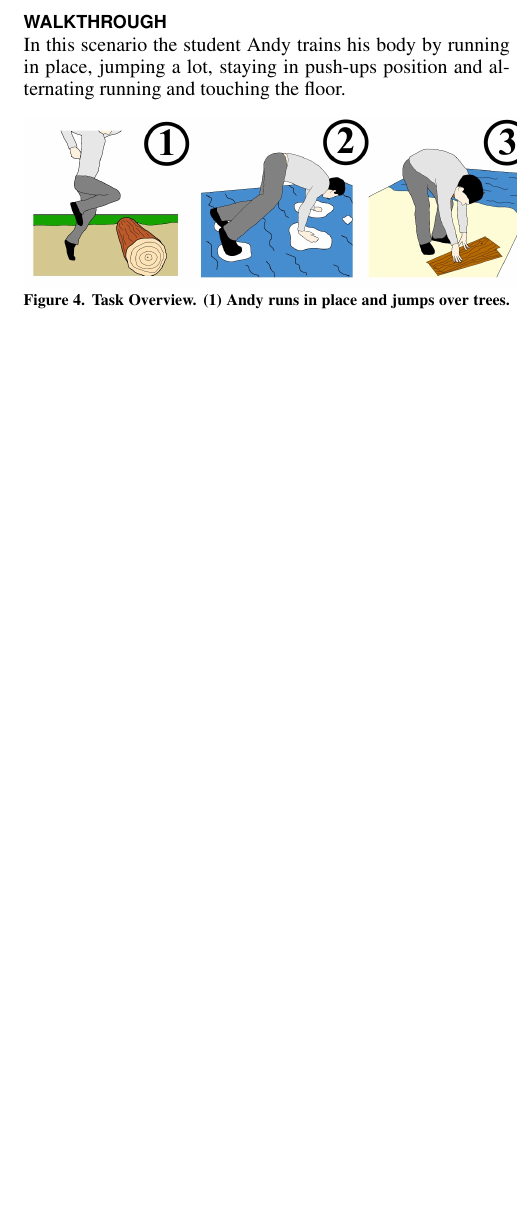
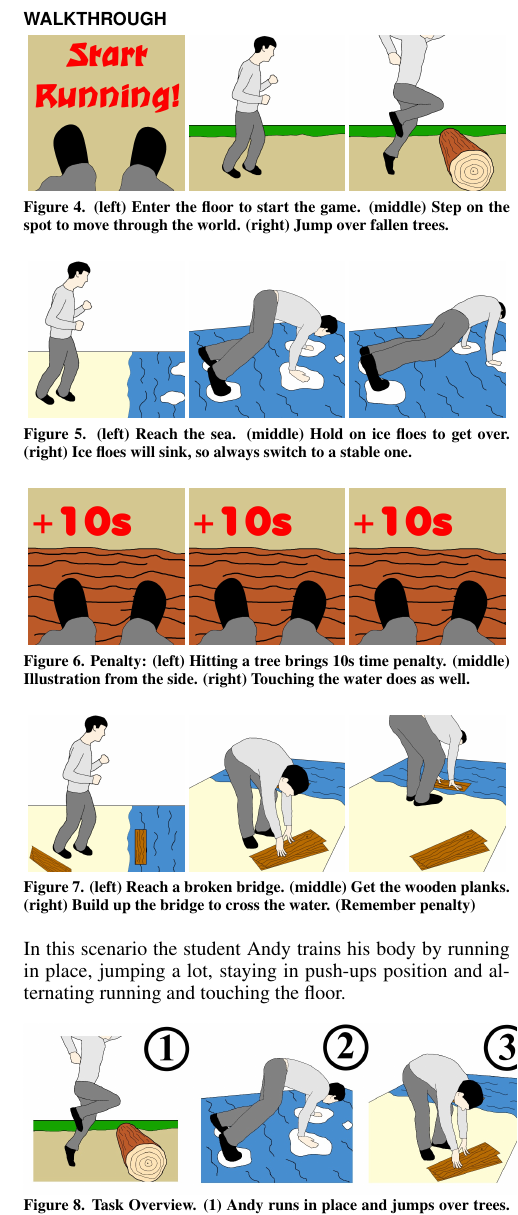
Before and after one commit to CarlAmbroselli/Research-Paper---Designing-a-fitness-application-for-interactive-floors, a LaTeX document (paper.tex): part of one column of page 2 of 2 before the commit and part of one column of page 2 of 3 after it, cut so that both start at the same text, the shorter picture padded with empty space. Compiled offline with pdfLaTeX.

Commit message:
Add pictures of walkthrough in desired order and combination .. this makes the game understandable only with the pictures. And offers a great possibility to refer to them in the text

```diff
--- a/paper.tex
+++ b/paper.tex
@@ -101,6 +101,40 @@
 
 \section{Walkthrough}
 
+  % test section
+  \begin{figure}[!htb]
+    \centering
+    \includegraphics[width=0.32\linewidth]{Image_4.jpg}
+    \includegraphics[width=0.32\linewidth]{Image_5.jpg}
+    \includegraphics[width=0.32\linewidth]{Image_1.jpg}
+    \caption{(left) Enter the floor to start the game. (middle) Step on the spot to move through the world. (right) Jump over fallen trees.}
+  \end{figure}
+
+  \begin{figure}[!htb]
+    \centering
+    \includegraphics[width=0.32\linewidth]{Image_7.jpg}
+    \includegraphics[width=0.32\linewidth]{Image_2.jpg}
+    \includegraphics[width=0.32\linewidth]{Image_8.jpg}
+    \caption{(left) Reach the sea. (middle) Hold on ice floes to get over. (right) Ice floes will sink, so always switch to a stable one.}
+  \end{figure}
+
+  \begin{figure}[!htb]
+    \centering
+    \includegraphics[width=0.32\linewidth]{Image_6.jpg}
+    \includegraphics[width=0.32\linewidth]{Image_6.jpg}
+    \includegraphics[width=0.32\linewidth]{Image_6.jpg}
+    \caption{Penalty: (left) Hitting a tree brings 10s time penalty. (middle) Illustration from the side. (right) Touching the water does as well.}
+  \end{figure}
+
+  \begin{figure}[!htb]
+    \centering
+    \includegraphics[width=0.32\linewidth]{Image_9.jpg}
+    \includegraphics[width=0.32\linewidth]{Image_3.jpg}
+    \includegraphics[width=0.32\linewidth]{Image_10.jpg}
+    \caption{(left) Reach a broken bridge. (middle) Get the wooden planks. (right) Build up the bridge to cross the water. (Remember penalty)}
+  \end{figure}
+  % end test section
+
   In this scenario the student Andy trains his body by running in place, jumping a lot, staying in push-ups position and alternating running and touching the floor.
 
   \begin{figure}[!htb]
```
Also changed, not shown: paper.pdf.
